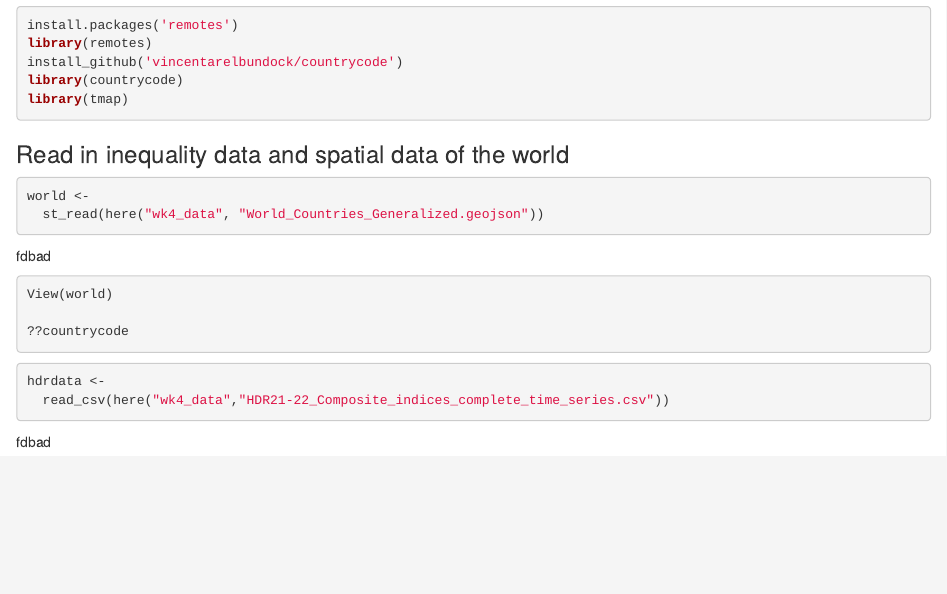
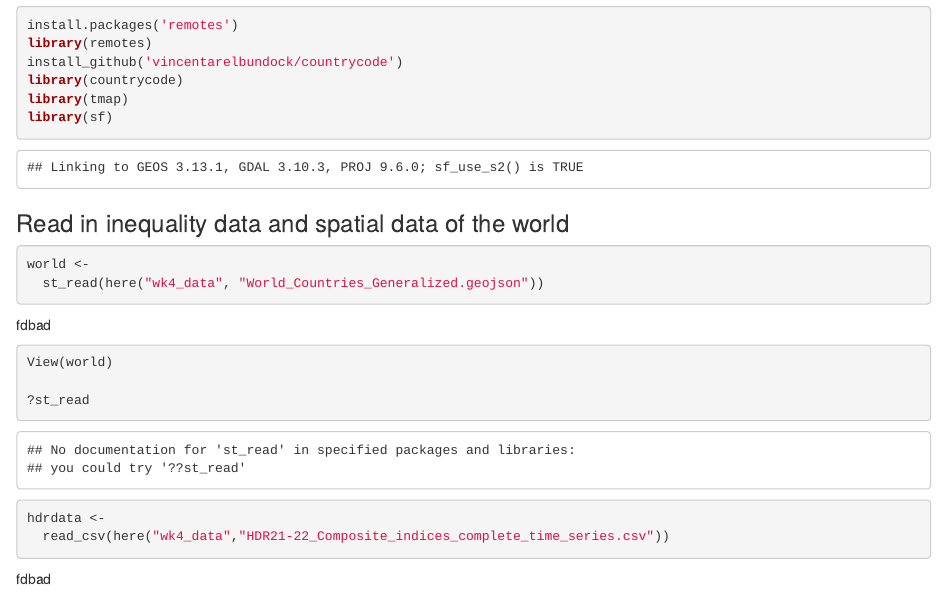
Before and after one commit to ofitrahramadhan/gis_han, an R Markdown document (wk4/wk4.Rmd): the page in a window 1100 px wide, from 1010 px down. Rendered offline with R 4.5, knitr and Pandoc, with nearby package versions; some code elsewhere in the file could not run offline.

````diff
--- a/wk4/wk4.Rmd
+++ b/wk4/wk4.Rmd
@@ -43,6 +40,7 @@
 install_github('vincentarelbundock/countrycode')
 library(countrycode)
 library(tmap)
+library(sf)
 ```
 
 ### Read in inequality data and spatial data of the world
@@ -54,7 +52,7 @@
 
 View(world)
 
-??countrycode
+?st_read
 ```
 
 ```{r}
````
Also changed, not shown: wk4/wk4.Rmd (3 more changed lines), 3 other files.
